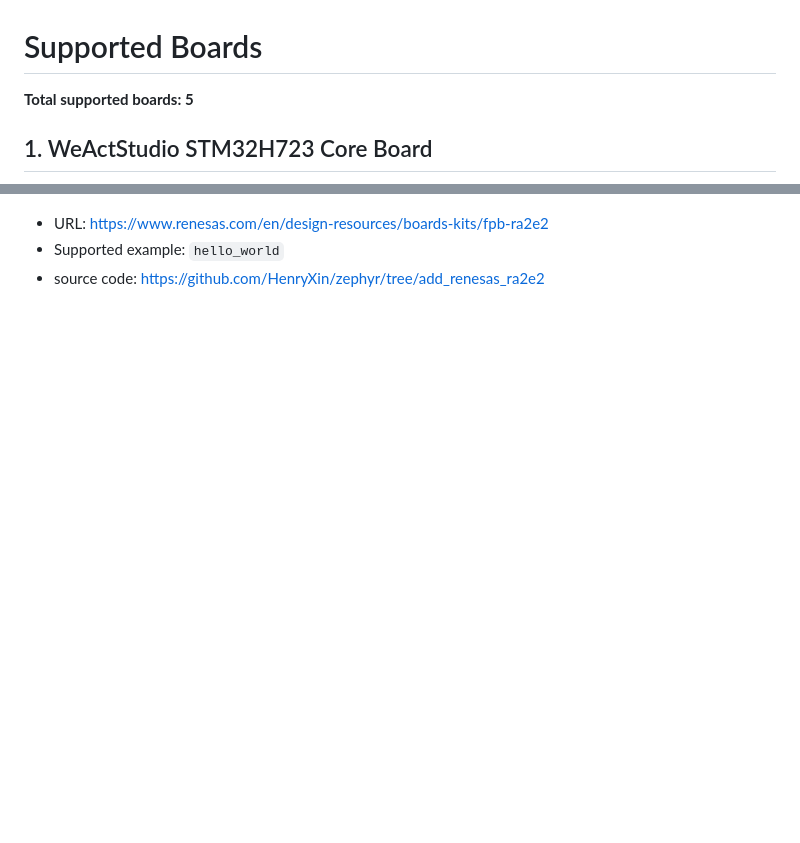
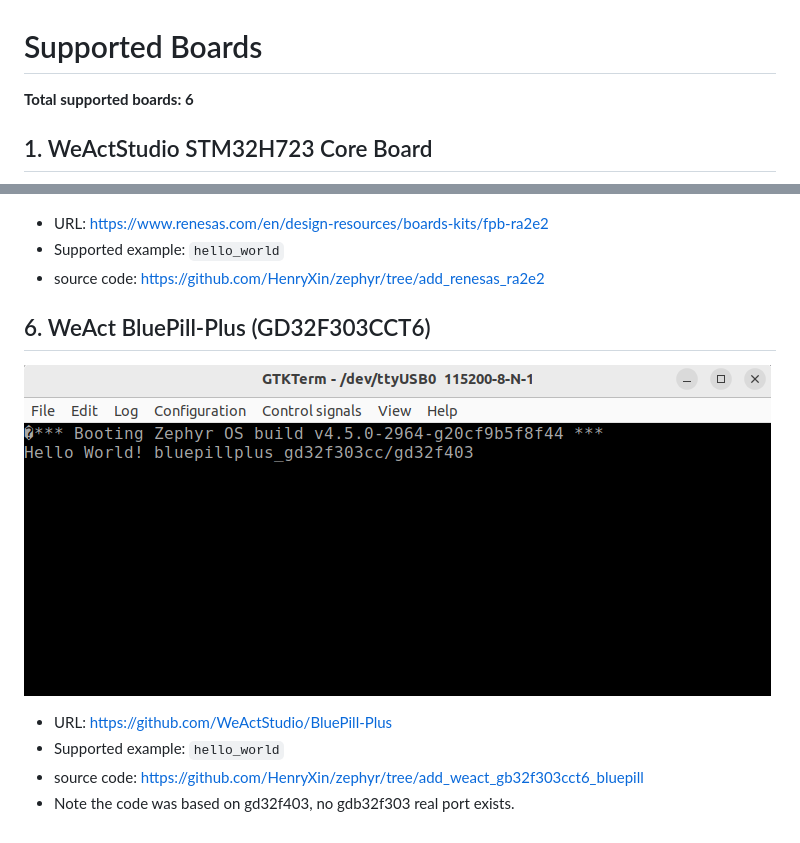
Before and after one commit to HenryXin/BringUpBoard2Zephyr, a Markdown page: boards/list.md, 2 parts joined by grey strips. Drawn GitHub-style; pictures changed too: boards/pic/WeAct BluePill-Plus (GD32F303CCT6).png (added); blank space fills up the shorter version.

Commit message:
Add WeAct BluePill-Plus (GD32F303CCT6) to the supported boards list.
Co-authored-by: Cursor <cursoragent@cursor.com>

```diff
--- a/boards/list.md
+++ b/boards/list.md
@@ -1,6 +1,6 @@
 # Supported Boards
 
-**Total supported boards: 5**
+**Total supported boards: 6**
 
 ## 1. WeActStudio STM32H723 Core Board
 ![WeActStudio STM32H723 Core Board](pic/WeActStudio%20STM32H723%20Core%20Board.jpeg)
@@ -31,3 +31,10 @@
 - URL: https://www.renesas.com/en/design-resources/boards-kits/fpb-ra2e2
 - Supported example: `hello_world`
 - source code: https://github.com/HenryXin/zephyr/tree/add_renesas_ra2e2
+
+## 6. WeAct BluePill-Plus (GD32F303CCT6)
+![WeAct BluePill-Plus (GD32F303CCT6)](pic/WeAct%20BluePill-Plus%20(GD32F303CCT6).png)
+- URL: https://github.com/WeActStudio/BluePill-Plus
+- Supported example: `hello_world`
+- source code: https://github.com/HenryXin/zephyr/tree/add_weact_gb32f303cct6_bluepill
+- Note the code was based on gd32f403, no gdb32f303 real port exists.
```
